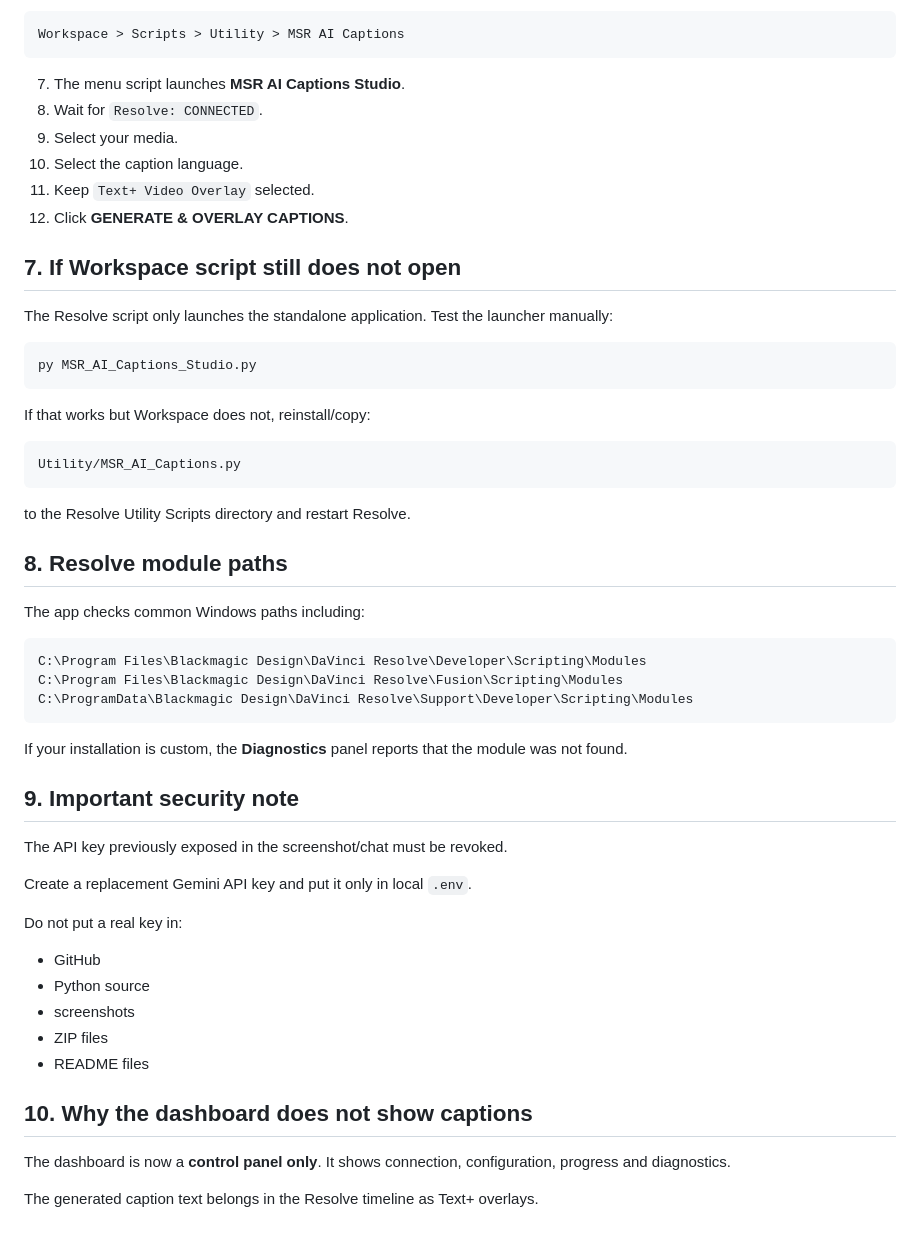
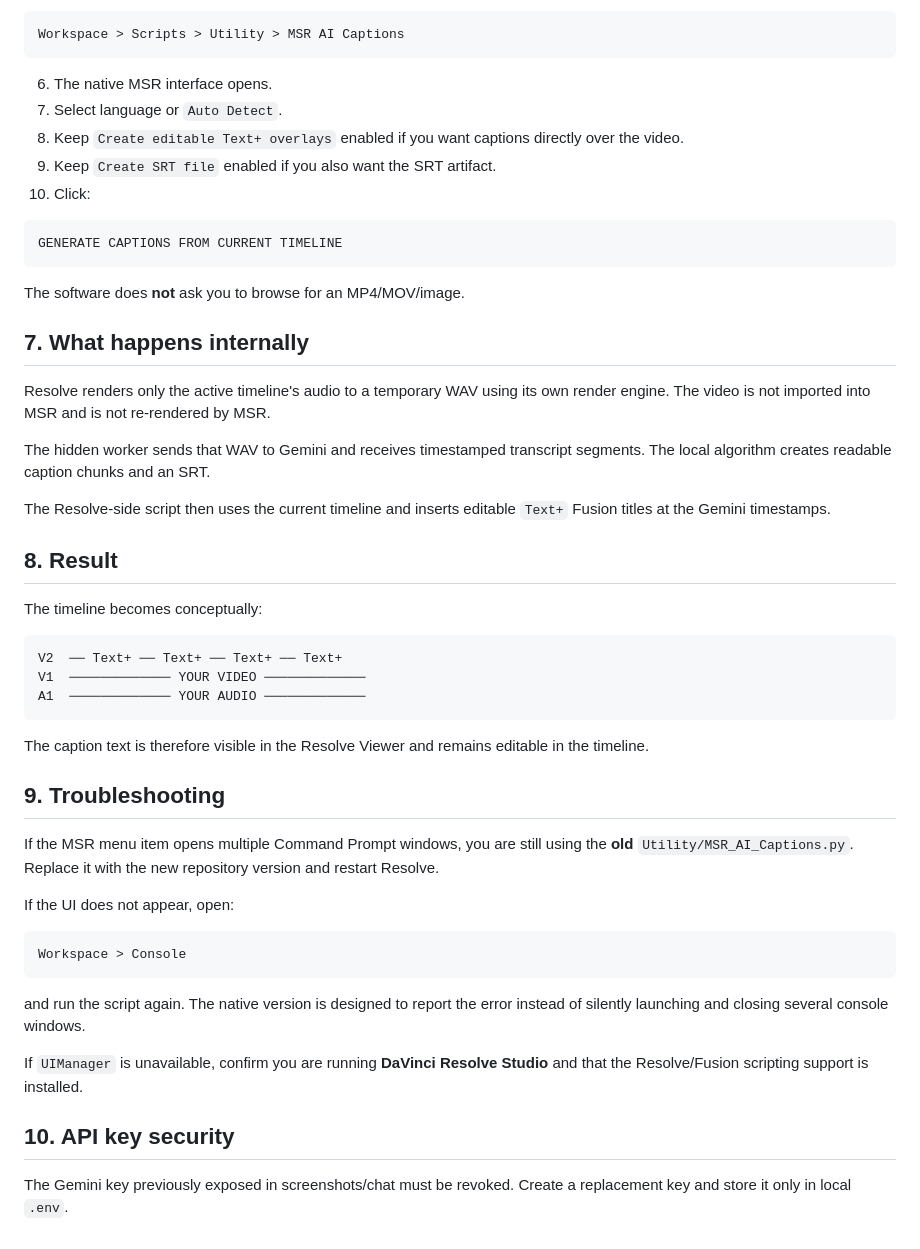
Before and after one commit to sanjayrajm/MSR-AI-Captions-Plugin, a Markdown page: RESOLVE_SETUP.md, the part around one of its changes. Rendered like a GitHub page.

````diff
--- a/RESOLVE_SETUP.md
+++ b/RESOLVE_SETUP.md
@@ -153,57 +113,52 @@ After installation:
 Workspace > Scripts > Utility > MSR AI Captions
 ```
 
-7. The menu script launches **MSR AI Captions Studio**.
-8. Wait for `Resolve: CONNECTED`.
-9. Select your media.
-10. Select the caption language.
-11. Keep `Text+ Video Overlay` selected.
-12. Click **GENERATE & OVERLAY CAPTIONS**.
-
-## 7. If Workspace script still does not open
-
-The Resolve script only launches the standalone application. Test the launcher manually:
+6. The native MSR interface opens.
+7. Select language or `Auto Detect`.
+8. Keep `Create editable Text+ overlays` enabled if you want captions directly over the video.
+9. Keep `Create SRT file` enabled if you also want the SRT artifact.
+10. Click:
 
 ```text
-py MSR_AI_Captions_Studio.py
+GENERATE CAPTIONS FROM CURRENT TIMELINE
 ```
 
-If that works but Workspace does not, reinstall/copy:
+The software does **not** ask you to browse for an MP4/MOV/image.
+
+## 7. What happens internally
+
+Resolve renders only the active timeline's audio to a temporary WAV using its own render engine. The video is not imported into MSR and is not re-rendered by MSR.
+
+The hidden worker sends that WAV to Gemini and receives timestamped transcript segments. The local algorithm creates readable caption chunks and an SRT.
+
+The Resolve-side script then uses the current timeline and inserts editable `Text+` Fusion titles at the Gemini timestamps.
+
+## 8. Result
+
+The timeline becomes conceptually:
 
 ```text
-Utility/MSR_AI_Captions.py
+V2  ── Text+ ── Text+ ── Text+ ── Text+
+V1  ───────────── YOUR VIDEO ─────────────
+A1  ───────────── YOUR AUDIO ─────────────
 ```
 
-to the Resolve Utility Scripts directory and restart Resolve.
+The caption text is therefore visible in the Resolve Viewer and remains editable in the timeline.
 
-## 8. Resolve module paths
+## 9. Troubleshooting
 
-The app checks common Windows paths including:
+If the MSR menu item opens multiple Command Prompt windows, you are still using the **old** `Utility/MSR_AI_Captions.py`. Replace it with the new repository version and restart Resolve.
+
+If the UI does not appear, open:
 
 ```text
-C:\Program Files\Blackmagic Design\DaVinci Resolve\Developer\Scripting\Modules
-C:\Program Files\Blackmagic Design\DaVinci Resolve\Fusion\Scripting\Modules
-C:\ProgramData\Blackmagic Design\DaVinci Resolve\Support\Developer\Scripting\Modules
+Workspace > Console
 ```
 
-If your installation is custom, the **Diagnostics** panel reports that the module was not found.
+and run the script again. The native version is designed to report the error instead of silently launching and closing several console windows.
 
-## 9. Important security note
+If `UIManager` is unavailable, confirm you are running **DaVinci Resolve Studio** and that the Resolve/Fusion scripting support is installed.
 
-The API key previously exposed in the screenshot/chat must be revoked.
+## 10. API key security
 
-Create a replacement Gemini API key and put it only in local `.env`.
-
-Do not put a real key in:
-
-- GitHub
-- Python source
-- screenshots
-- ZIP files
-- README files
-
-## 10. Why the dashboard does not show captions
-
-The dashboard is now a **control panel only**. It shows connection, configuration, progress and diagnostics.
-
-The generated caption text belongs in the Resolve timeline as Text+ overlays.
+The Gemini key previously exposed in screenshots/chat must be revoked. Create a replacement key and store it only in local `.env`.
````
Also changed, not shown: other parts of RESOLVE_SETUP.md (+73 -113 lines).
